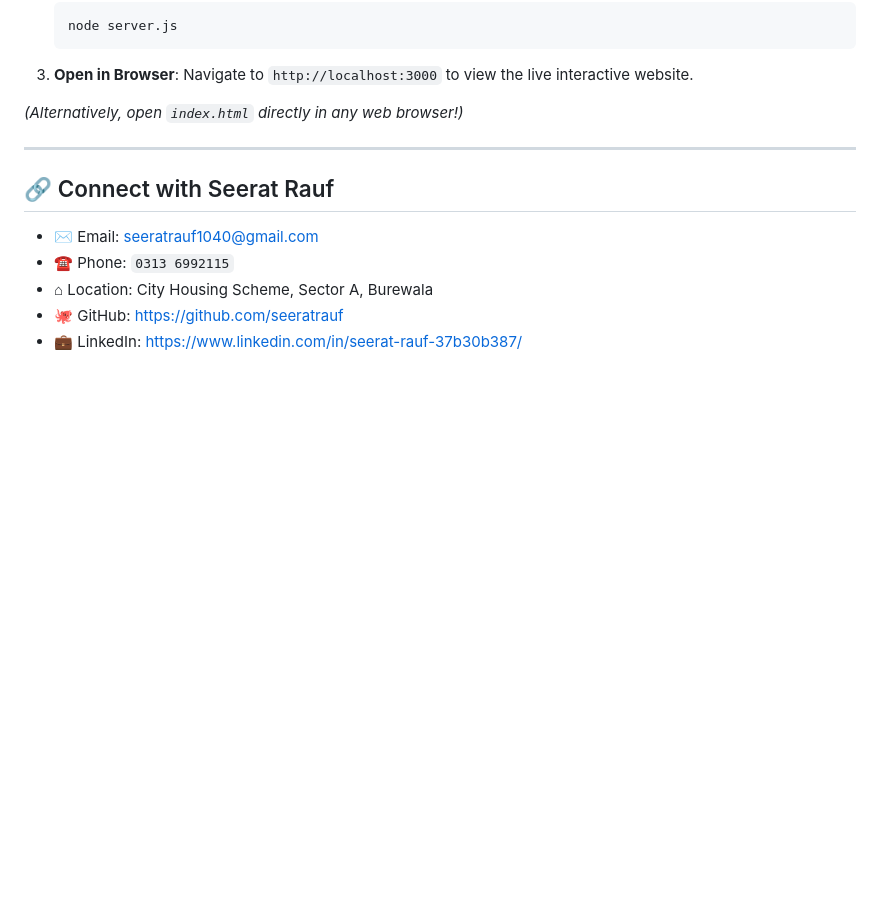
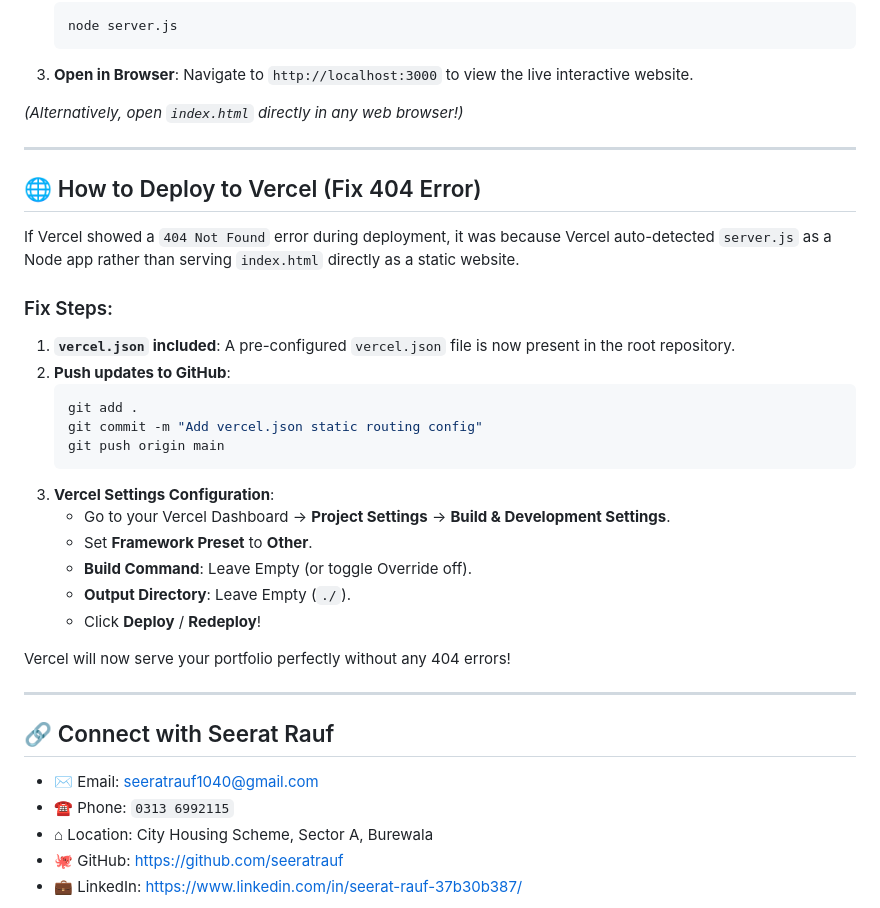
Before and after one commit to seeratrauf447/protfolio, a Markdown page: README.md, the part around the change. Rendered like a GitHub page; blank space fills up the shorter version.

````diff
--- a/README.md
+++ b/README.md
@@ -102,6 +102,29 @@ It features a high-performance glassmorphic UI, dynamic particle canvas backgrou
 
 ---
 
+## 🌐 How to Deploy to Vercel (Fix 404 Error)
+
+If Vercel showed a `404 Not Found` error during deployment, it was because Vercel auto-detected `server.js` as a Node app rather than serving `index.html` directly as a static website.
+
+### Fix Steps:
+1. **`vercel.json` included**: A pre-configured `vercel.json` file is now present in the root repository.
+2. **Push updates to GitHub**:
+   ```bash
+   git add .
+   git commit -m "Add vercel.json static routing config"
+   git push origin main
+   ```
+3. **Vercel Settings Configuration**:
+   - Go to your Vercel Dashboard -> **Project Settings** -> **Build & Development Settings**.
+   - Set **Framework Preset** to **Other**.
+   - **Build Command**: Leave Empty (or toggle Override off).
+   - **Output Directory**: Leave Empty (`./`).
+   - Click **Deploy** / **Redeploy**!
+
+Vercel will now serve your portfolio perfectly without any 404 errors!
+
+---
+
 ## 🔗 Connect with Seerat Rauf
 
 - ✉ Email: [seeratrauf1040@gmail.com](mailto:seeratrauf1040@gmail.com)
````
